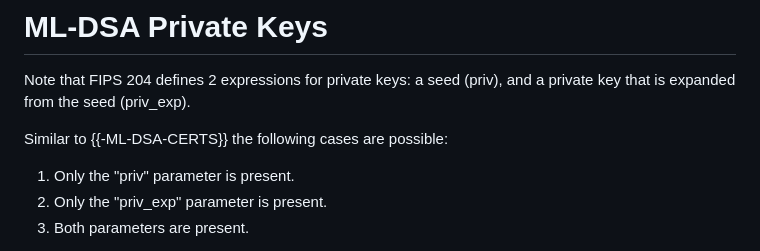
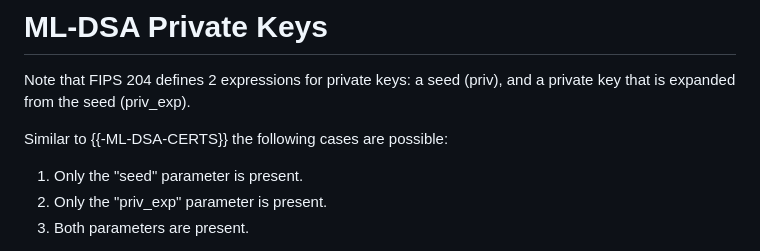
Before and after one commit to cose-wg/draft-ietf-cose-dilithium, a Markdown page: draft-ietf-cose-dilithium.md, the part around the change. Rendered like a GitHub page.

```diff
--- a/draft-ietf-cose-dilithium.md
+++ b/draft-ietf-cose-dilithium.md
@@ -150,7 +150,7 @@ Note that FIPS 204 defines 2 expressions for private keys: a seed (priv), and a
 
 Similar to {{-ML-DSA-CERTS}} the following cases are possible:
 
-1. Only the "priv" parameter is present.
+1. Only the "seed" parameter is present.
 2. Only the "priv_exp" parameter is present.
 3. Both parameters are present.
 
```
